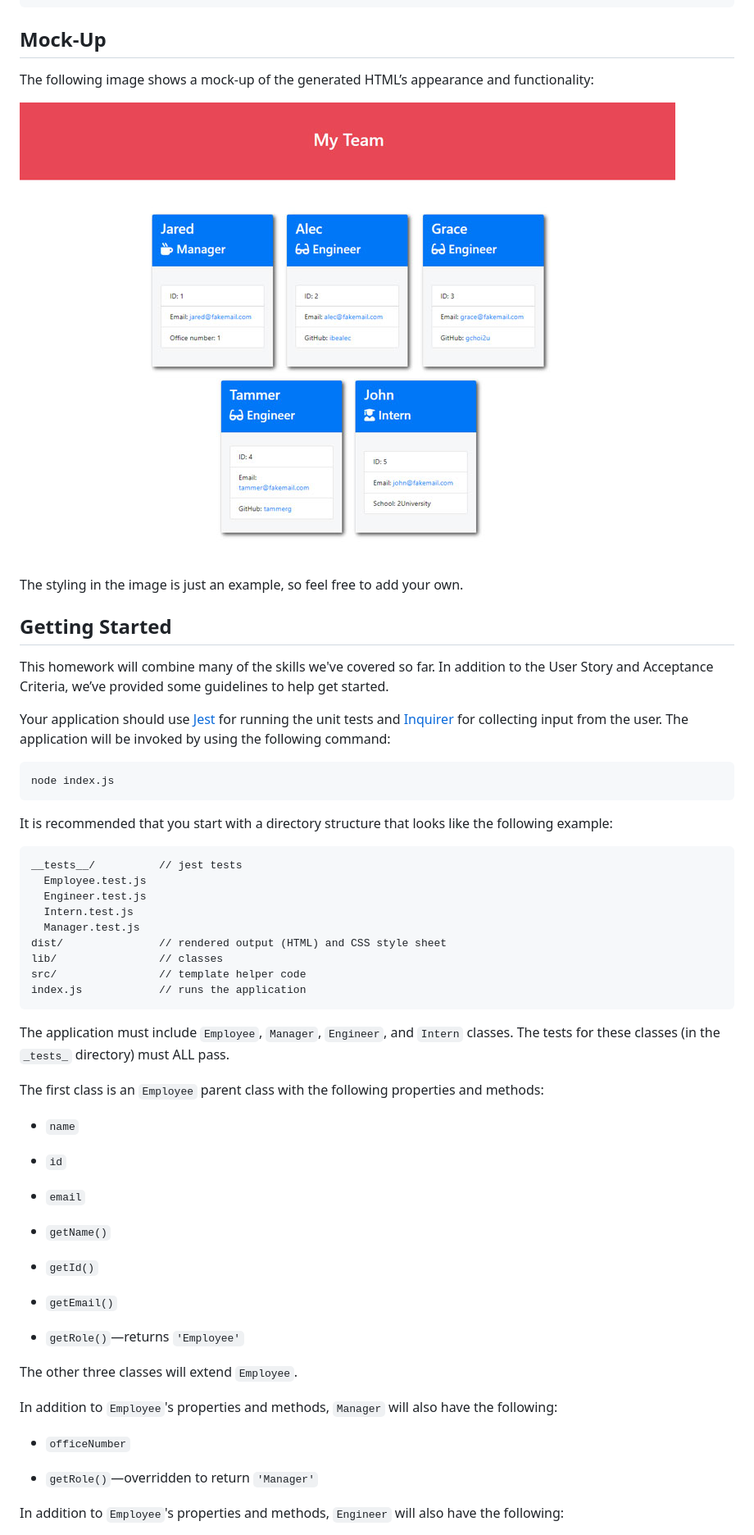
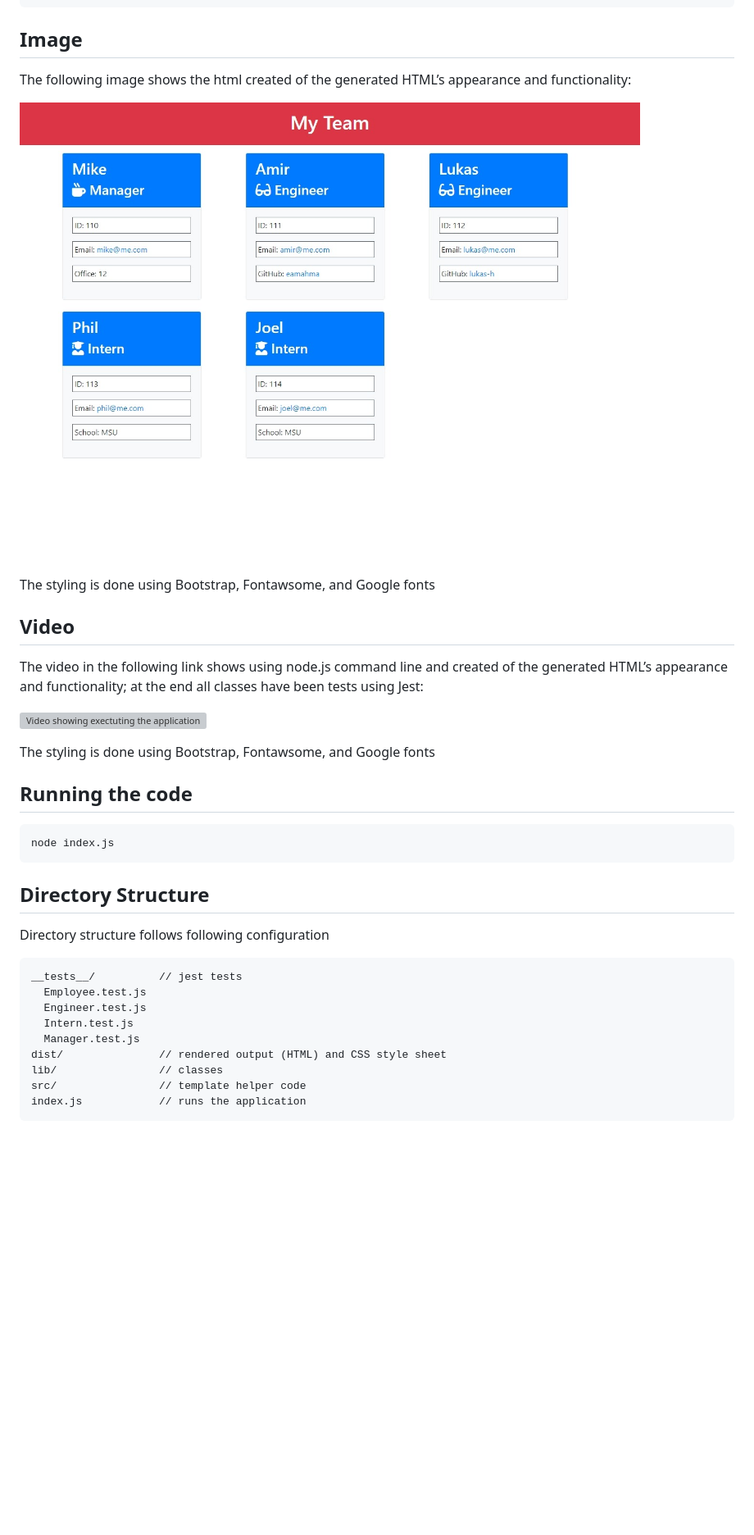
Before and after one commit to eamahma/Team-Profile-Generator, a Markdown page: README.md, the part around the change printed below. Shown: that part at 82% size. GitHub-like rendering; pictures changed too: Assets/10-object-oriented-programming-homework-demo.png (deleted), Assets/team.jpeg (added); blank space fills up the shorter version; grey boxes are pictures that could not be loaded.

````diff
--- a/README.md
+++ b/README.md
@@ -38,25 +34,30 @@ WHEN I decide to finish building my team
 THEN I exit the application, and the HTML is generated
 ```
 
-## Mock-Up
+## Image
 
-The following image shows a mock-up of the generated HTML’s appearance and functionality:
+The following image shows the html created of the generated HTML’s appearance and functionality:
 
-![HTML webpage titled “My Team” features five boxes listing employee names, titles, and other key info.](./Assets/10-object-oriented-programming-homework-demo.png)
+![HTML webpage titled “My Team” features five boxes listing employee names, titles, and other key info.](./Assets/team.jpeg)
 
-The styling in the image is just an example, so feel free to add your own.
+The styling is done using Bootstrap, Fontawsome, and Google fonts
 
-## Getting Started
+## Video
 
-This homework will combine many of the skills we've covered so far. In addition to the User Story and Acceptance Criteria, we’ve provided some guidelines to help get started.
+The video in the following link shows using node.js command line and created of the generated HTML’s appearance and functionality; at the end all classes have been tests using Jest:
 
-Your application should use [Jest](https://www.npmjs.com/package/jest) for running the unit tests and [Inquirer](https://www.npmjs.com/package/inquirer) for collecting input from the user. The application will be invoked by using the following command:
+![Video showing exectuting the application, generated html, and testing the application.](https://drive.google.com/file/d/1rAhqDloZRie0RUcDLfai3fonp37mIRDt/view)
+
+The styling is done using Bootstrap, Fontawsome, and Google fonts
+
+## Running the code
 
 ```bash
 node index.js
 ```
+## Directory Structure
 
-It is recommended that you start with a directory structure that looks like the following example:
+Directory structure follows following configuration
 
 ```md
 __tests__/			// jest tests
@@ -69,32 +70,3 @@ lib/				// classes
 src/				// template helper code
 index.js			// runs the application
 ```
-
-The application must include `Employee`, `Manager`, `Engineer`, and `Intern` classes. The tests for these classes (in the `_tests_` directory) must ALL pass.
-
-The first class is an `Employee` parent class with the following properties and methods:
-
-* `name`
-
-* `id`
-
-* `email`
-
-* `getName()`
-
-* `getId()`
-
-* `getEmail()`
-
-* `getRole()`&mdash;returns `'Employee'`
-
-The other three classes will extend `Employee`.
-
-In addition to `Employee`'s properties and methods, `Manager` will also have the following:
-
-* `officeNumber`
-
-* `getRole()`&mdash;overridden to return `'Manager'`
-
-In addition to `Employee`'s properties and methods, `Engineer` will also have the following:
-
````
Also changed, not shown: other parts of README.md (+5 -81 lines), 1 other file.
